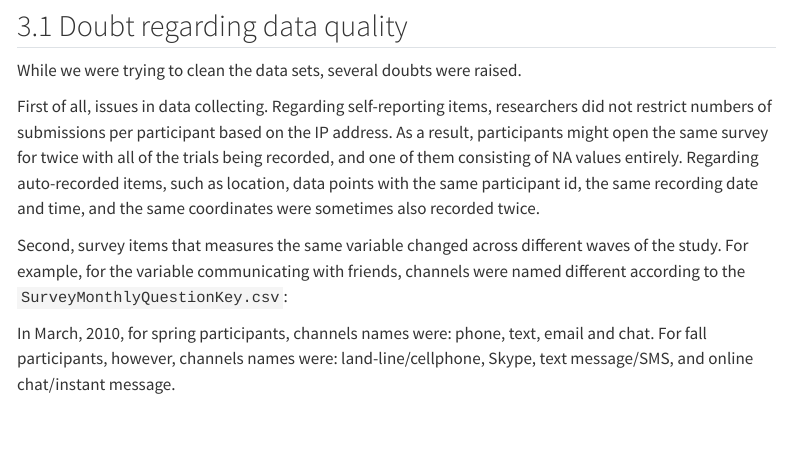
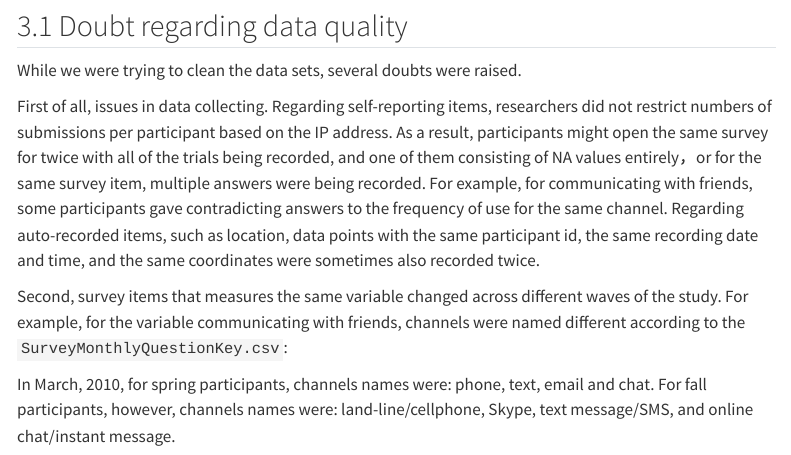
Before and after one commit to xinranliuva-ship-it/Strange_Group, a Quarto document (Final_Report.qmd): the page in a window 1100 px wide, from 5770 px down. Rendered offline with R 4.5, knitr and Pandoc in place of Quarto, with nearby package versions; some code elsewhere in the file could not run offline; menus at the side of the page are left out; long lines of code are wrapped.

Commit message:
Update Final_Report.qmd

```diff
--- a/Final_Report.qmd
+++ b/Final_Report.qmd
@@ -937,7 +937,7 @@ The tidy data sets includes participant id as well as all 7 variables relevant t
 
 While we were trying to clean the data sets, several doubts were raised.
 
-First of all, issues in data collecting. Regarding self-reporting items, researchers did not restrict numbers of submissions per participant based on the IP address. As a result, participants might open the same survey for twice with all of the trials being recorded, and one of them consisting of NA values entirely. Regarding auto-recorded items, such as location, data points with the same participant id, the same recording date and time, and the same coordinates were sometimes also recorded twice.
+First of all, issues in data collecting. Regarding self-reporting items, researchers did not restrict numbers of submissions per participant based on the IP address. As a result, participants might open the same survey for twice with all of the trials being recorded, and one of them consisting of NA values entirely，or for the same survey item, multiple answers were being recorded. For example, for communicating with friends, some participants gave contradicting answers to the frequency of use for the same channel. Regarding auto-recorded items, such as location, data points with the same participant id, the same recording date and time, and the same coordinates were sometimes also recorded twice.
 
 Second, survey items that measures the same variable changed across different waves of the study. For example, for the variable communicating with friends, channels were named different according to the `SurveyMonthlyQuestionKey.csv`:
 
```
